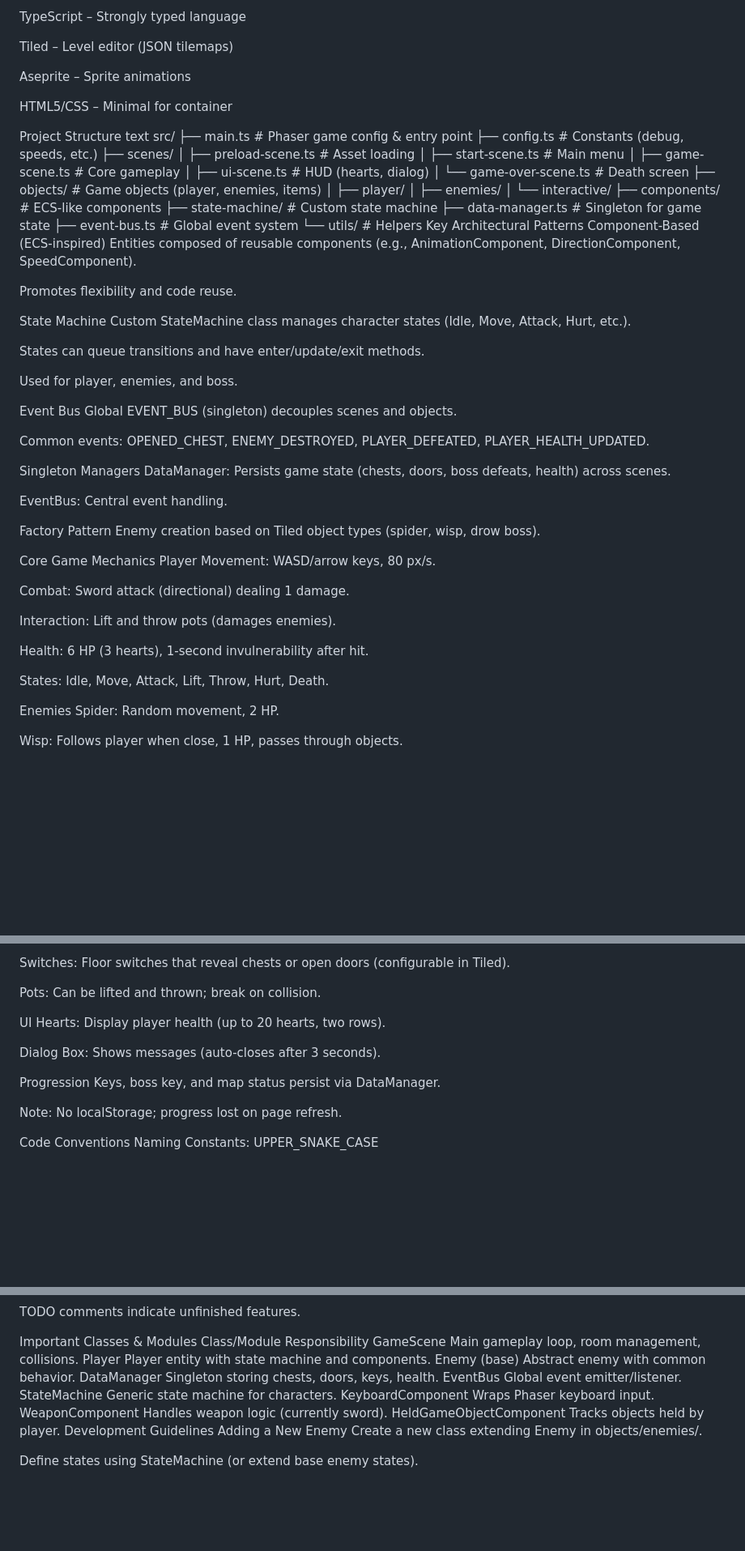
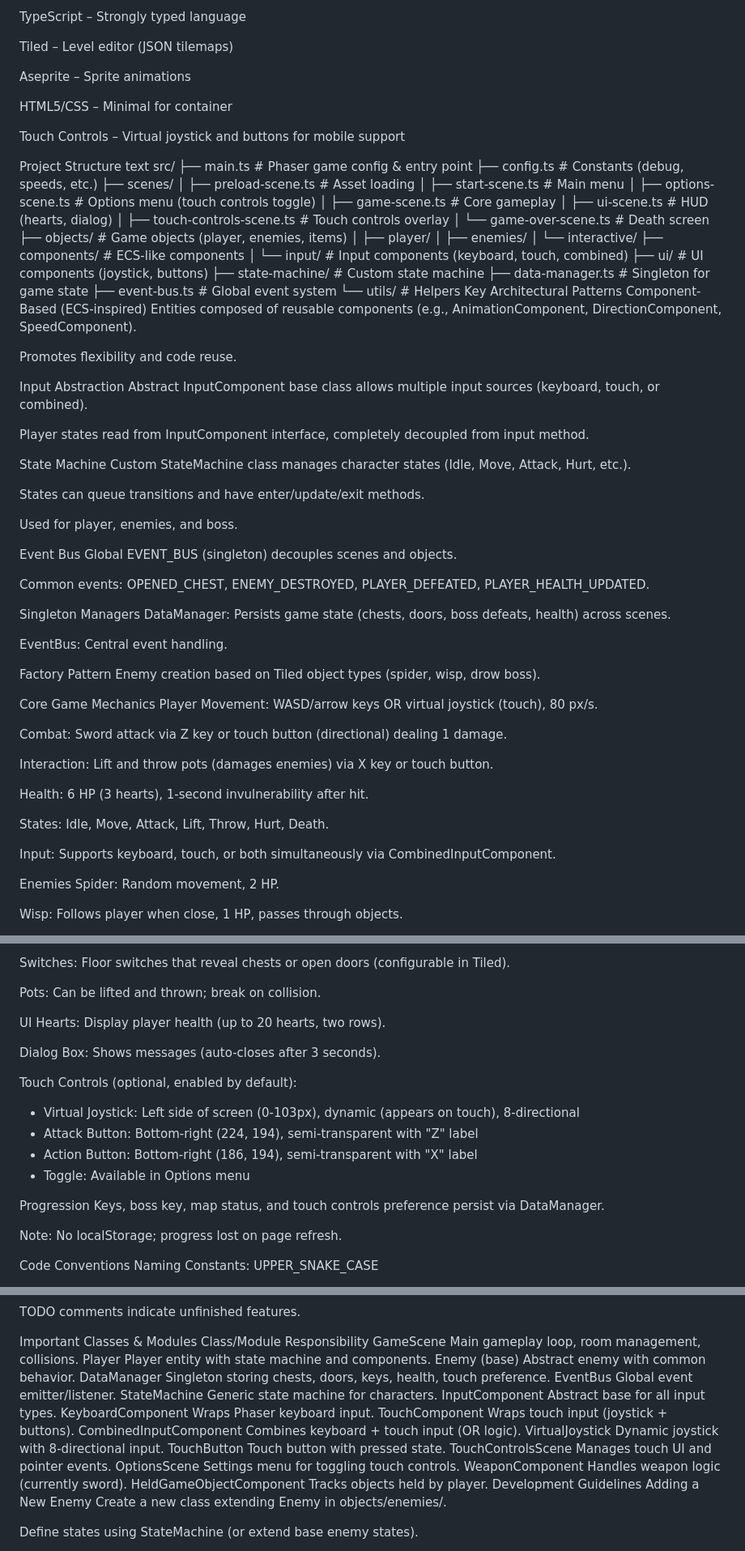
Before and after one commit to cobblegames/PhaserGame, a Markdown page: Quilombo/CLAUDE.md, 3 parts joined by grey strips. Shown at 81% size. GitHub-like rendering; blank space fills up the shorter version.

```diff
--- a/Quilombo/CLAUDE.md
+++ b/Quilombo/CLAUDE.md
@@ -19,6 +19,8 @@ Aseprite – Sprite animations
 
 HTML5/CSS – Minimal for container
 
+Touch Controls – Virtual joystick and buttons for mobile support
+
 Project Structure
 text
 src/
@@ -27,14 +29,18 @@ src/
 ├── scenes/
 │   ├── preload-scene.ts        # Asset loading
 │   ├── start-scene.ts          # Main menu
+│   ├── options-scene.ts        # Options menu (touch controls toggle)
 │   ├── game-scene.ts           # Core gameplay
 │   ├── ui-scene.ts             # HUD (hearts, dialog)
+│   ├── touch-controls-scene.ts # Touch controls overlay
 │   └── game-over-scene.ts      # Death screen
 ├── objects/                    # Game objects (player, enemies, items)
 │   ├── player/
 │   ├── enemies/
 │   └── interactive/
 ├── components/                 # ECS-like components
+│   └── input/                  # Input components (keyboard, touch, combined)
+├── ui/                         # UI components (joystick, buttons)
 ├── state-machine/              # Custom state machine
 ├── data-manager.ts             # Singleton for game state
 ├── event-bus.ts                # Global event system
@@ -44,6 +50,11 @@ Component-Based (ECS-inspired)
 Entities composed of reusable components (e.g., AnimationComponent, DirectionComponent, SpeedComponent).
 
 Promotes flexibility and code reuse.
+
+Input Abstraction
+Abstract InputComponent base class allows multiple input sources (keyboard, touch, or combined).
+
+Player states read from InputComponent interface, completely decoupled from input method.
 
 State Machine
 Custom StateMachine class manages character states (Idle, Move, Attack, Hurt, etc.).
@@ -67,15 +78,17 @@ Enemy creation based on Tiled object types (spider, wisp, drow boss).
 
 Core Game Mechanics
 Player
-Movement: WASD/arrow keys, 80 px/s.
+Movement: WASD/arrow keys OR virtual joystick (touch), 80 px/s.
 
-Combat: Sword attack (directional) dealing 1 damage.
+Combat: Sword attack via Z key or touch button (directional) dealing 1 damage.
 
-Interaction: Lift and throw pots (damages enemies).
+Interaction: Lift and throw pots (damages enemies) via X key or touch button.
 
 Health: 6 HP (3 hearts), 1-second invulnerability after hit.
 
 States: Idle, Move, Attack, Lift, Throw, Hurt, Death.
+
+Input: Supports keyboard, touch, or both simultaneously via CombinedInputComponent.
 
 Enemies
 Spider: Random movement, 2 HP.
@@ -105,8 +118,14 @@ Hearts: Display player health (up to 20 hearts, two rows).
 
 Dialog Box: Shows messages (auto-closes after 3 seconds).
 
+Touch Controls (optional, enabled by default):
+- Virtual Joystick: Left side of screen (0-103px), dynamic (appears on touch), 8-directional
+- Attack Button: Bottom-right (224, 194), semi-transparent with "Z" label
+- Action Button: Bottom-right (186, 194), semi-transparent with "X" label
+- Toggle: Available in Options menu
+
 Progression
-Keys, boss key, and map status persist via DataManager.
+Keys, boss key, map status, and touch controls preference persist via DataManager.
 
 Note: No localStorage; progress lost on page refresh.
 
@@ -137,10 +156,17 @@ Class/Module	Responsibility
 GameScene	Main gameplay loop, room management, collisions.
 Player	Player entity with state machine and components.
 Enemy (base)	Abstract enemy with common behavior.
-DataManager	Singleton storing chests, doors, keys, health.
+DataManager	Singleton storing chests, doors, keys, health, touch preference.
 EventBus	Global event emitter/listener.
 StateMachine	Generic state machine for characters.
+InputComponent	Abstract base for all input types.
 KeyboardComponent	Wraps Phaser keyboard input.
+TouchComponent	Wraps touch input (joystick + buttons).
+CombinedInputComponent	Combines keyboard + touch input (OR logic).
+VirtualJoystick	Dynamic joystick with 8-directional input.
+TouchButton	Touch button with pressed state.
+TouchControlsScene	Manages touch UI and pointer events.
+OptionsScene	Settings menu for toggling touch controls.
 WeaponComponent	Handles weapon logic (currently sword).
 HeldGameObjectComponent	Tracks objects held by player.
 Development Guidelines
```
Also changed, not shown: other parts of Quilombo/CLAUDE.md (+18 -3 lines).
